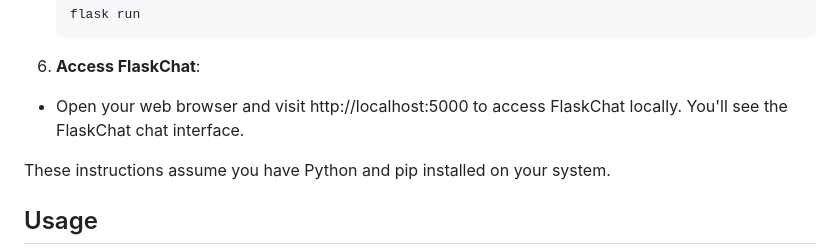
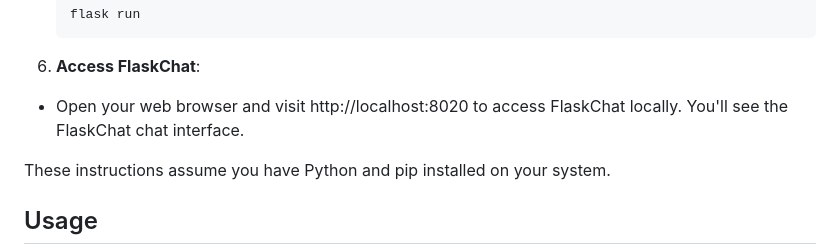
Before and after one commit to JLiebert73/FlaskChat, a Markdown page: README.md, the part around the change. GitHub-like rendering.

````diff
--- a/README.md
+++ b/README.md
@@ -68,7 +68,7 @@ source venv/bin/activate
   ```
 
 6. **Access FlaskChat**:
-- Open your web browser and visit http://localhost:5000 to access FlaskChat locally. You'll see the FlaskChat chat interface.
+- Open your web browser and visit http://localhost:8020 to access FlaskChat locally. You'll see the FlaskChat chat interface.
 
 These instructions assume you have Python and pip installed on your system.
 
````
